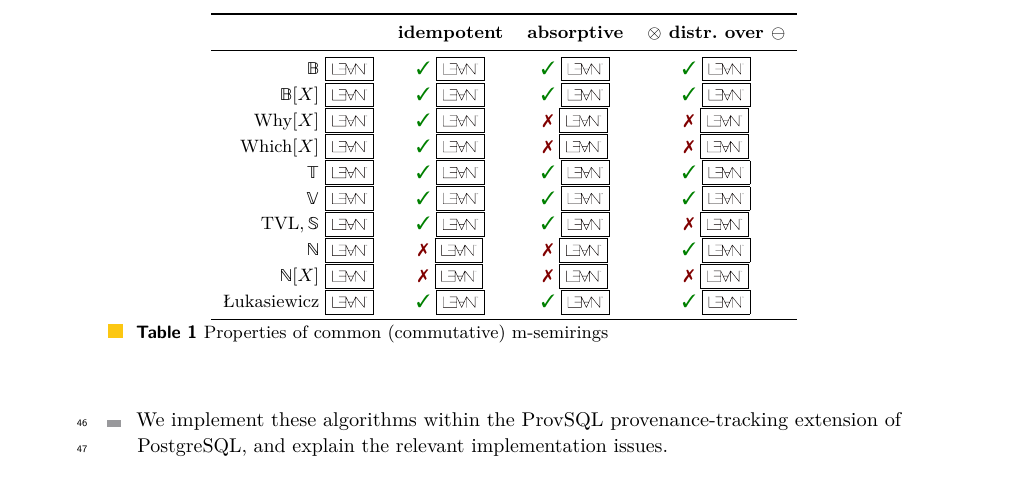
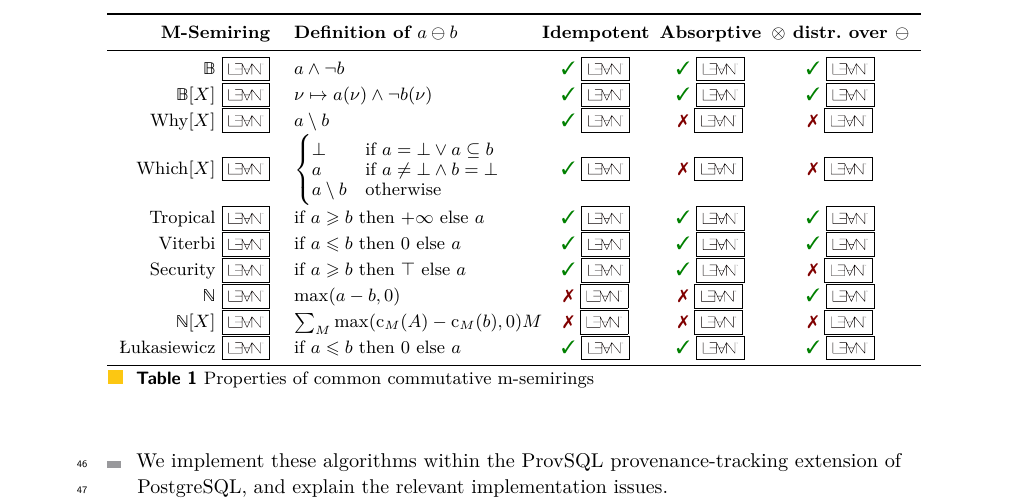
Before and after one commit to pratik2358/provsql_having, a LaTeX paper (main.tex, which reads table_semirings.tex): part of page 2 of 17, cut at the place of the change. Compiled offline with pdfLaTeX.

Commit message:
Finalize table

```diff
--- a/table_semirings.tex
+++ b/table_semirings.tex
@@ -1,22 +1,33 @@
 \begin{table}
- \centering\begin{tabular}{rccc}
+  \begin{tabular}{rl@{}c@{\hspace*{.5em}}c@{\hspace*{.5em}}c}
 \toprule
-&\bfseries idempotent&\bfseries absorptive&\bfseries $\otimes$ distr.\ over
-$\ominus$\\
+\bfseries M-Semiring&
+\bfseries Definition of $a\ominus b$&
+\bfseries Idempotent&
+\bfseries Absorptive&
+\bfseries $\otimes$ distr.\ over $\ominus$\\
 \midrule
 $\mathbb{B}$ \lean{Semirings/Bool}{instSemiringWithMonusBool}&
+$a\land\lnot b$&
 \ok\ \lean{Semirings/Bool}{Bool.idempotent}&
 \ok\ \lean{Semirings/Bool}{Bool.absorptive}&
 \ok\ \lean{Semirings/Bool}{Bool.mul_sub_left_distributive}\\
 $\mathbb{B}[X]$ \lean{Semirings/BoolFunc}{instSemiringWithMonusBoolFunc}&
+$\nu\mapsto a(\nu)\land\lnot b(\nu)$&
 \ok\ \lean{Semirings/BoolFunc}{BoolFunc.idempotent}&
 \ok\ \lean{Semirings/BoolFunc}{BoolFunc.absorptive}&
 \ok\ \lean{Semirings/BoolFunc}{BoolFunc.mul_sub_left_distributive}\\
 $\mathrm{Why}[X]$ \lean{Semirings/Why}{instSemiringWithMonusWhy}&
+$a\setminus b$&
 \ok\ \lean{Semirings/Why}{Why.idempotent}&
 \ko\ \lean{Semirings/Why}{Why.not_absorptive}&
 \ko\ \lean{Semirings/Why}{Why.not_mul_sub_left_distributive}\\
 $\mathrm{Which}[X]$ \lean{Semirings/Which}{instSemiringWithMonusWhich}&
+\(\begin{cases}
+  \bot&\text{if $a=\bot\lor a\subseteq b$}\\[-.4em]
+  a&\text{if $a\neq\bot\land b=\bot$}\\[-.4em]
+  a\setminus b&\text{otherwise}
+\end{cases}\)&
 \ok\ \lean{Semirings/Which}{Which.idempotent}&
 \ko\ \lean{Semirings/Which}{Which.not_absorptive}&
 \ko\ \lean{Semirings/Which}{Which.not_mul_sub_left_distributive}\\
@@ -24,34 +35,39 @@ $\mathrm{Which}[X]$ \lean{Semirings/Which}{instSemiringWithMonusWhich}&
 %\ok\ \phantom{\lean{Semirings/Temporal}{Temporal.idempotent}}&
 %\ok\ \phantom{\lean{Semirings/Temporal}{Temporal.absorptive}}&
 %\ok\ \phantom{\lean{Semirings/Why}{Why.mul_sub_left_distributive}}\\
-$\mathbb{T}$
-\lean{Semirings/Tropical}{instSemiringWithMonusTropicalWithTopNat}&
+Tropical \lean{Semirings/Tropical}{instSemiringWithMonusTropicalWithTopNat}&
+if $a\geq b$ then $+\infty$ else $a$&
 \ok\ \lean{Semirings/Tropical}{Tropical.idempotent}&
 \ok\ \lean{Semirings/Tropical}{TropicalN.absorptive}&
 \ok\ \lean{Semirings/Tropical}{TropicalN.mul_sub_left_distributive}\\
-$\mathbb{V}$
+Viterbi
 \lean{Semirings/Viterbi}{Viterbi.instSemiringWithMonus}&
+if $a\leq b$ then $0$ else $a$&
 \ok\ \lean{Semirings/Viterbi}{Viterbi.idempotent}&
 \ok\ \lean{Semirings/Viterbi}{Viterbi.absorptive}&
 \ok\ \lean{Semirings/Viterbi}{Viterbi.mul_sub_left_distributive}\\
-$\mathrm{TVL}, \mathbb{S}$ \lean{Semirings/MinMax}{instSemiringWithMonusMaxMinTVL}&
+Security \lean{Semirings/MinMax}{instSemiringWithMonusMaxMinTVL}&
+if $a\geq b$ then $\top$ else $a$&
 \ok\ \lean{Semirings/MinMax}{MinMax.idempotent}&
 \ok\ \lean{Semirings/MinMax}{MinMax.absorptive}&
 \ko\ \lean{Semirings/MinMax}{TVL.not_mul_sub_left_distributive}\\
 $\mathbb{N}$ \lean{Semirings/Nat}{instSemiringWithMonusNat}&
+$\max(a-b, 0)$&
 \ko\ \lean{Semirings/Nat}{Nat.not_idempotent}&
 \ko\ \lean{Semirings/Nat}{Nat.not_absorptive}&
 \ok\ \lean{Semirings/Nat}{Nat.mul_sub_left_distributive}\\
 $\mathbb{N}[X]$ \lean{Semirings/How}{instSemiringWithMonusMvPolynomialNat}&
+\(\sum_{\text{$M$}}\max(\mathrm{c}_M(A)-\mathrm{c}_M(b), 0)M\)&
 \ko\ \lean{Semirings/How}{How.not_idempotent}&
 \ko\ \lean{Semirings/How}{How.not_absorptive}&
 \ko\ \lean{Semirings/How}{How.not_mul_sub_left_distributive}\\
 $\textrm{\L ukasiewicz}$ \lean{Semirings/Lukasiewicz}{instSemiringWithMonusLukasiewicz}&
+if $a\leq b$ then $0$ else $a$&
 \ok\ \lean{Semirings/Lukasiewicz}{Lukasiewicz.idempotent}&
 \ok\ \lean{Semirings/Lukasiewicz}{Lukasiewicz.absorptive}&
 \ok\ \lean{Semirings/Lukasiewicz}{Lukasiewicz.mul_sub_left_distributive}\\
 \bottomrule
 \end{tabular}
-\caption{Properties of common (commutative) m-semirings}
+\caption{Properties of common commutative m-semirings}
 \label{tab:semirings}
 \end{table}
```
